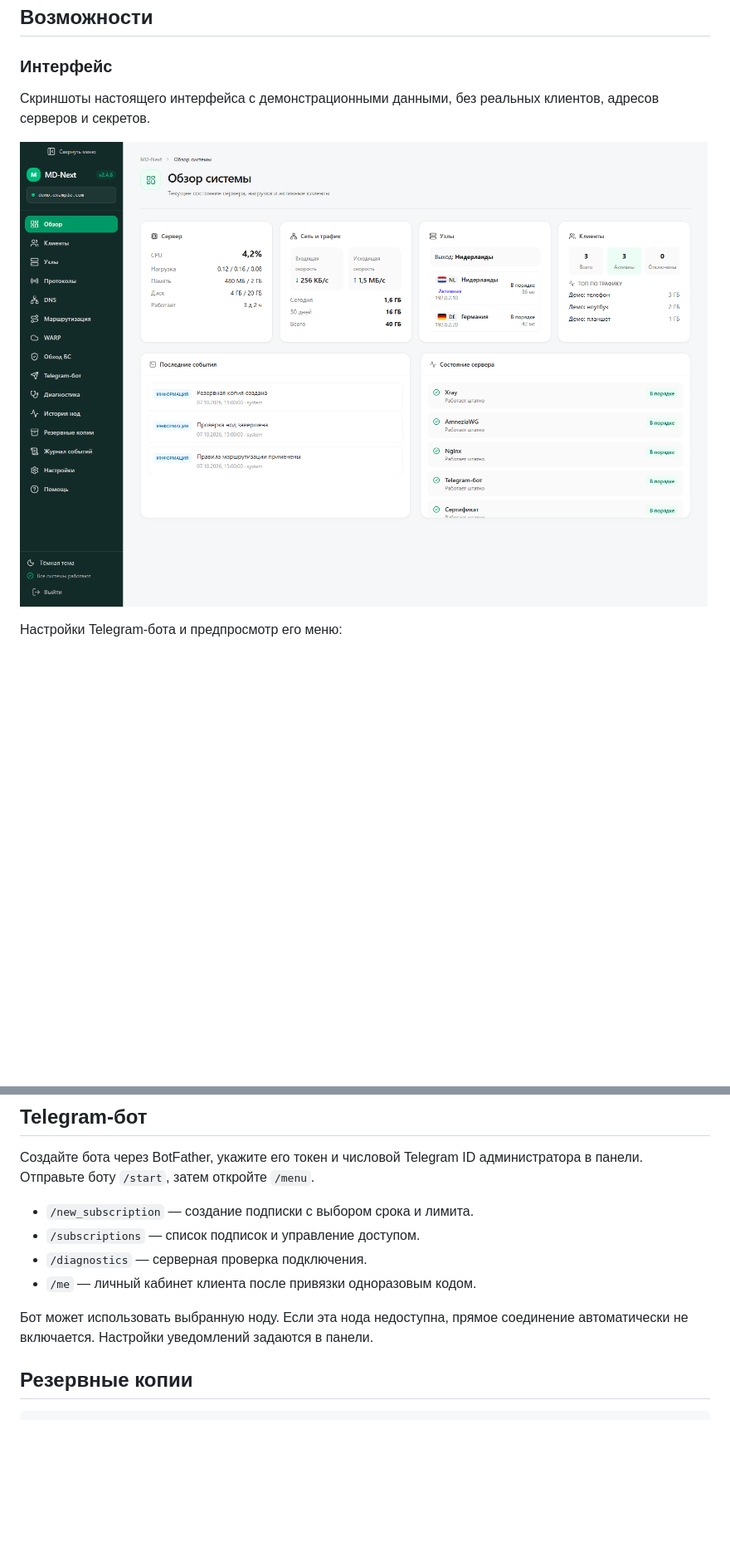
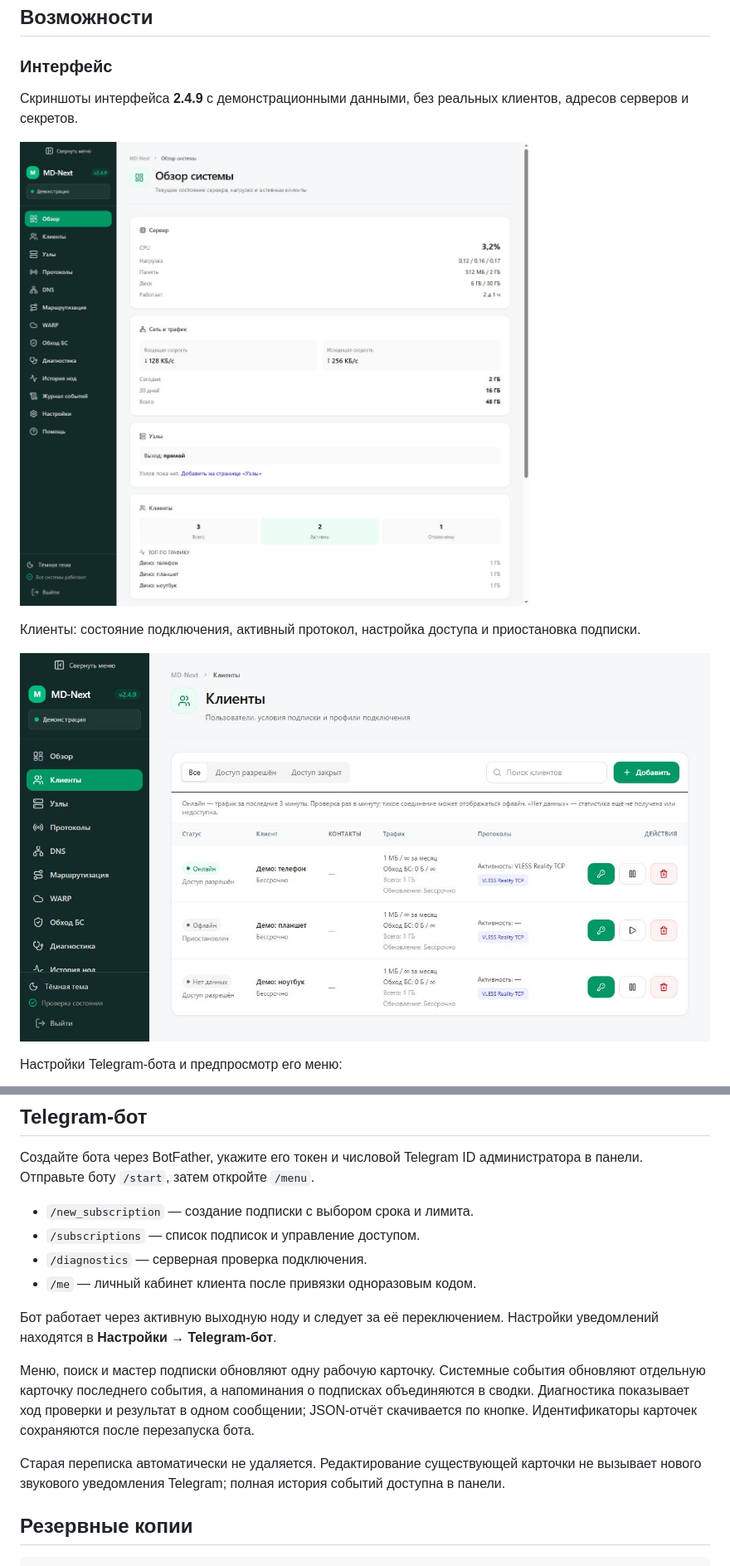
Before and after one commit to tro9n4ik/md-next, a Markdown page: README.md, 2 parts joined by grey strips. Shown at 83% size. Drawn GitHub-style; pictures changed too: docs/assets/clients-demo.jpg (added), docs/assets/dashboard-demo.jpg (added), docs/assets/dashboard-demo.png (deleted); blank space fills up the shorter version.

Commit message:
Обновить публичные скриншоты и описание бота для 2.4.9

```diff
--- a/README.md
+++ b/README.md
@@ -18,9 +18,13 @@
 
 ### Интерфейс
 
-Скриншоты настоящего интерфейса с демонстрационными данными, без реальных клиентов, адресов серверов и секретов.
+Скриншоты интерфейса **2.4.9** с демонстрационными данными, без реальных клиентов, адресов серверов и секретов.
 
-![Обзор системы](docs/assets/dashboard-demo.png)
+![Обзор системы](docs/assets/dashboard-demo.jpg)
+
+Клиенты: состояние подключения, активный протокол, настройка доступа и приостановка подписки.
+
+![Клиенты и управление доступом](docs/assets/clients-demo.jpg)
 
 Настройки Telegram-бота и предпросмотр его меню:
 
@@ -72,7 +76,11 @@ sudo bash scripts/install.sh
 - `/diagnostics` — серверная проверка подключения.
 - `/me` — личный кабинет клиента после привязки одноразовым кодом.
 
-Бот может использовать выбранную ноду. Если эта нода недоступна, прямое соединение автоматически не включается. Настройки уведомлений задаются в панели.
+Бот работает через активную выходную ноду и следует за её переключением. Настройки уведомлений находятся в **Настройки → Telegram-бот**.
+
+Меню, поиск и мастер подписки обновляют одну рабочую карточку. Системные события обновляют отдельную карточку последнего события, а напоминания о подписках объединяются в сводки. Диагностика показывает ход проверки и результат в одном сообщении; JSON-отчёт скачивается по кнопке. Идентификаторы карточек сохраняются после перезапуска бота.
+
+Старая переписка автоматически не удаляется. Редактирование существующей карточки не вызывает нового звукового уведомления Telegram; полная история событий доступна в панели.
 
 ## Резервные копии
 
```
Also changed, not shown: other parts of README.md (+1 -1 lines), docs/assets/telegram-demo.jpg (added), docs/assets/telegram-demo.png (deleted).
